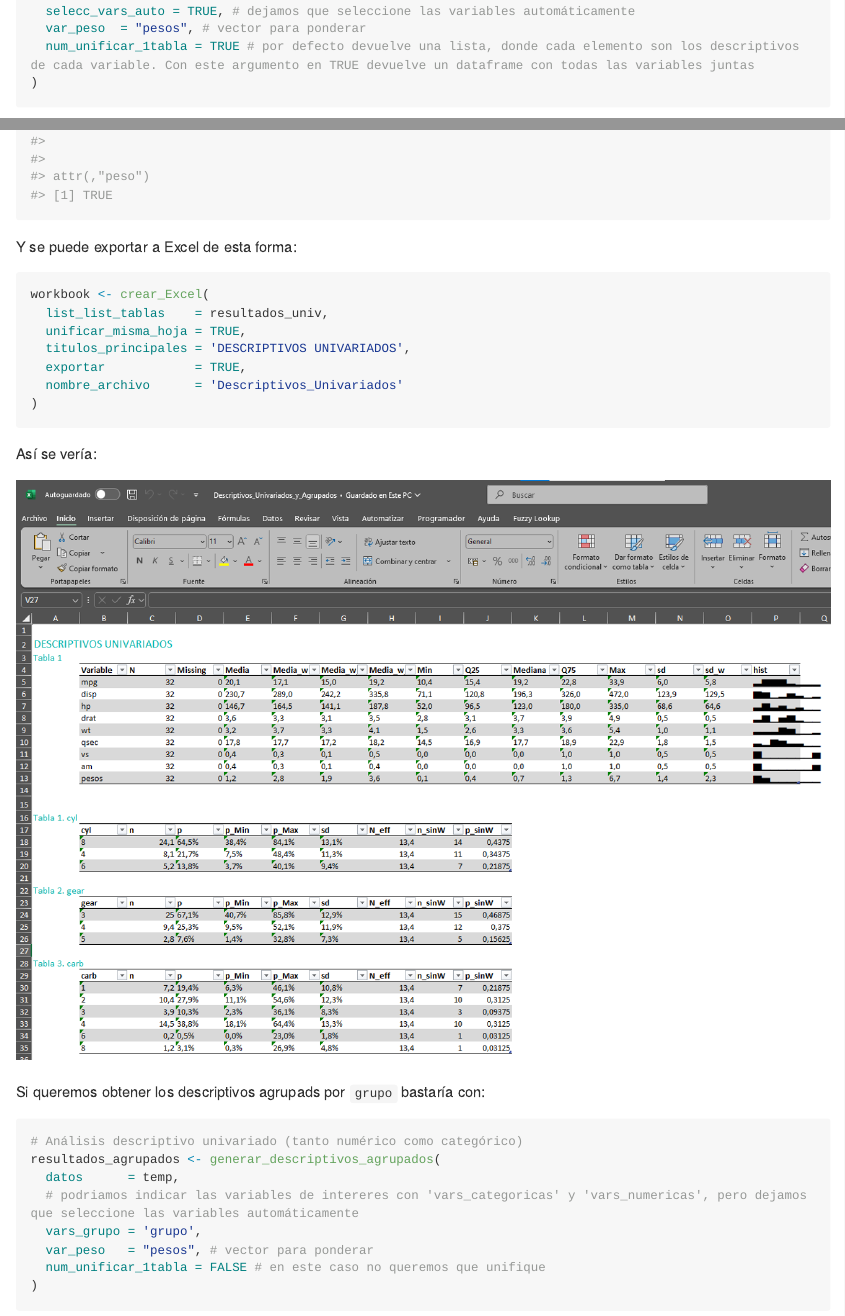
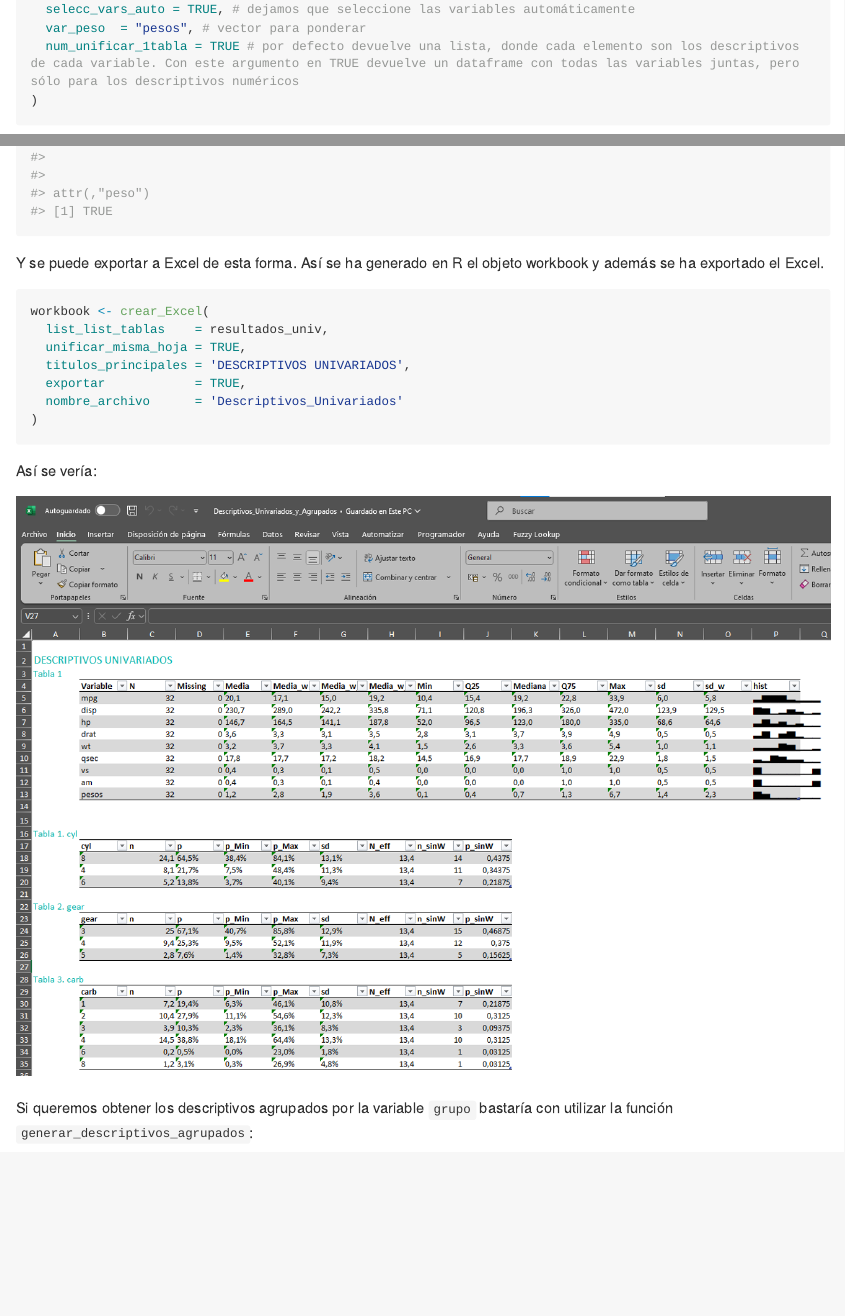
Before and after one commit to Adan-gz/analisisDescriptivo, an R Markdown document (README.Rmd): the page in a window 1100 px wide, from 2370 px down before the commit and from 2260 px down after it, so that both start at the same text, and a second part further down, joined at a grey line. The pictures show the output file README.md that the author committed with the source, drawn offline in the style of GitHub; long lines of code are wrapped.

Commit message:
ajutes readme

````diff
--- a/README.Rmd
+++ b/README.Rmd
@@ -107,7 +103,7 @@ resultados_univ <- generar_descriptivos_univariados(
   datos     = temp,
   selecc_vars_auto = TRUE, # dejamos que seleccione las variables automáticamente
   var_peso  = "pesos", # vector para ponderar
-  num_unificar_1tabla = TRUE # por defecto devuelve una lista, donde cada elemento son los descriptivos de cada variable. Con este argumento en TRUE devuelve un dataframe con todas las variables juntas
+  num_unificar_1tabla = TRUE # por defecto devuelve una lista, donde cada elemento son los descriptivos de cada variable. Con este argumento en TRUE devuelve un dataframe con todas las variables juntas, pero sólo para los descriptivos numéricos
 )
 ```
 
@@ -117,7 +113,7 @@ El output obtenido se ve de esta forma en la consola de R:
 print(resultados_univ)
 ```
 
-Y se puede exportar a Excel de esta forma:
+Y se puede exportar a Excel de esta forma. Así se ha generado en R el objeto workbook y además se ha exportado el Excel.
 
 ```{r eval=TRUE, message=FALSE, warning=FALSE}
 workbook <- crear_Excel(
@@ -133,14 +129,14 @@ Así se vería:
 
 ![](img/Imagen1.png)
 
-Si queremos obtener los descriptivos agrupads por `grupo` bastaría con:
+Si queremos obtener los descriptivos agrupados por la variable `grupo` bastaría con utilizar la función `generar_descriptivos_agrupados`:
 
 ```{r eval=TRUE, message=FALSE, warning=FALSE}
-# Análisis descriptivo univariado (tanto numérico como categórico)
+# Análisis descriptivo agrupado (tanto numérico como categórico)
 resultados_agrupados <- generar_descriptivos_agrupados(
   datos      = temp,
   # podriamos indicar las variables de intereres con 'vars_categoricas' y 'vars_numericas', pero dejamos que seleccione las variables automáticamente
   vars_grupo = 'grupo',
   var_peso   = "pesos", # vector para ponderar
-  num_unificar_1tabla = FALSE # en este caso no queremos que unifique
+  num_unificar_1tabla = FALSE # en este caso no queremos que unifique los descriptivos numéricos en 1 tabla
 )
````
Also changed, not shown: Descriptivos_Univariados.xlsx (added), Descriptivos_Univariados_y_Agrupados.xlsx (added), README.md, README.Rmd (9 more changed lines).
